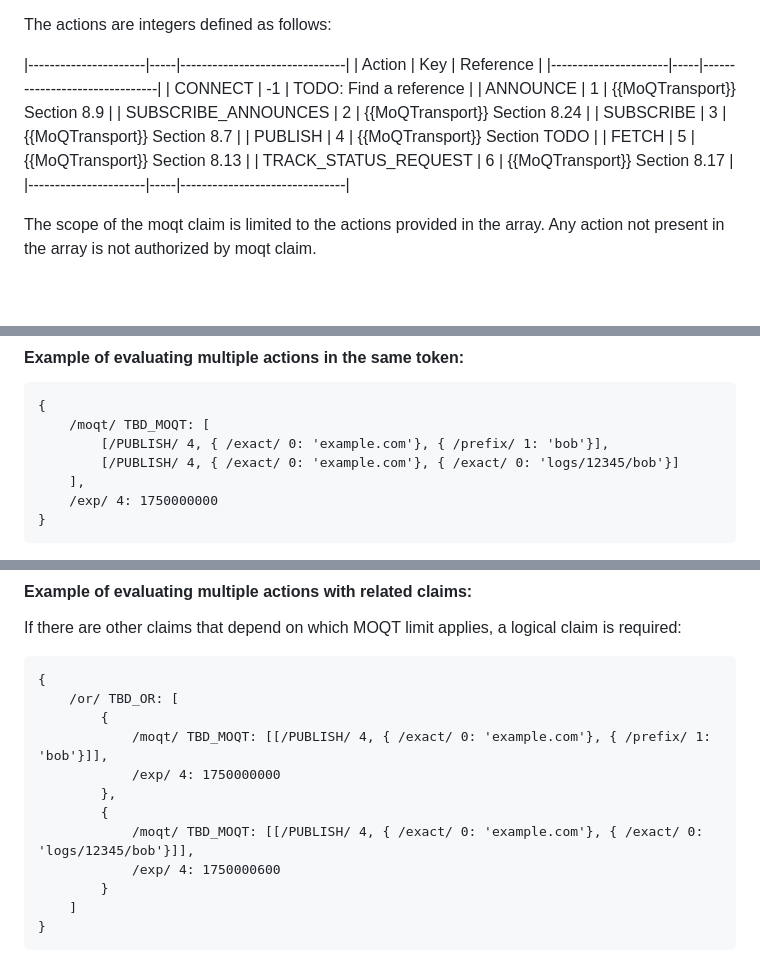
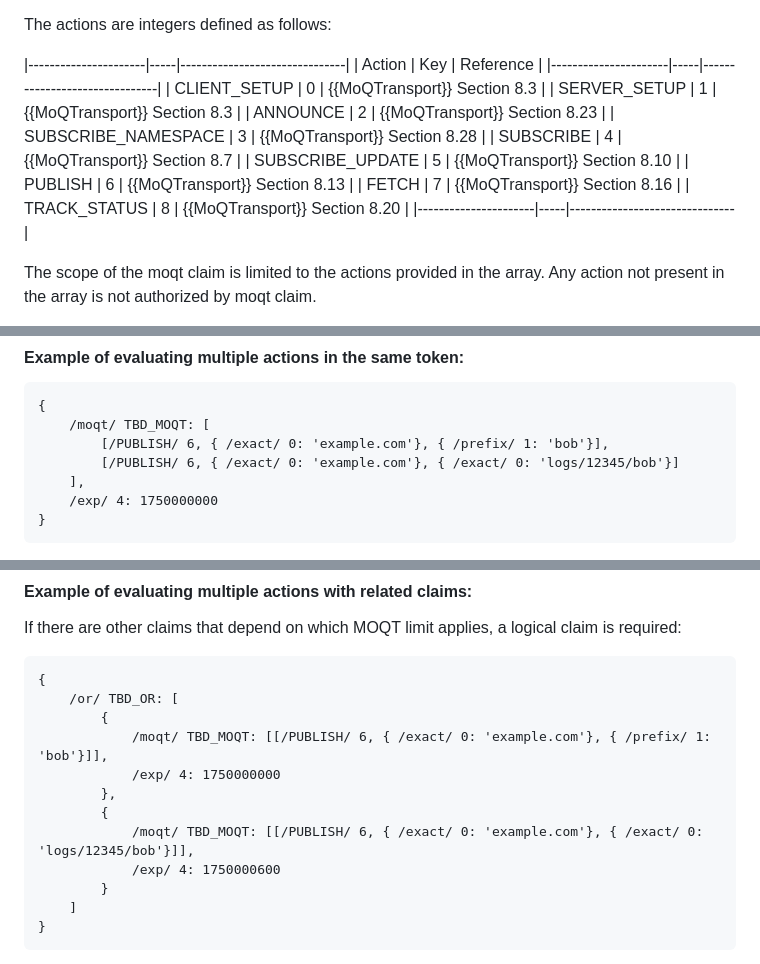
Before and after one commit to moq-wg/CAT-4-MOQT, a Markdown page: draft-law-moq-cat4moqt.md, 3 parts joined by grey strips. GitHub-like rendering; blank space fills up the shorter version.

Commit message:
Updating action table and examples

```diff
--- a/draft-law-moq-cat4moqt.md
+++ b/draft-law-moq-cat4moqt.md
@@ -145,13 +145,15 @@ The actions are integers defined as follows:
 |----------------------|-----|-------------------------------|
 | Action               | Key | Reference                     |
 |----------------------|-----|-------------------------------|
-| CONNECT              | -1  | TODO: Find a reference        |
-| ANNOUNCE             |  1  | {{MoQTransport}} Section 8.9  |
-| SUBSCRIBE_ANNOUNCES  |  2  | {{MoQTransport}} Section 8.24 |
-| SUBSCRIBE            |  3  | {{MoQTransport}} Section 8.7  |
-| PUBLISH              |  4  | {{MoQTransport}} Section TODO |
-| FETCH                |  5  | {{MoQTransport}} Section 8.13 |
-| TRACK_STATUS_REQUEST |  6  | {{MoQTransport}} Section 8.17 |
+| CLIENT_SETUP         |  0  | {{MoQTransport}} Section 8.3  |
+| SERVER_SETUP         |  1  | {{MoQTransport}} Section 8.3  |
+| ANNOUNCE             |  2  | {{MoQTransport}} Section 8.23 |
+| SUBSCRIBE_NAMESPACE  |  3  | {{MoQTransport}} Section 8.28 |
+| SUBSCRIBE            |  4  | {{MoQTransport}} Section 8.7  |
+| SUBSCRIBE_UPDATE     |  5  | {{MoQTransport}} Section 8.10 |
+| PUBLISH              |  6  | {{MoQTransport}} Section 8.13 |
+| FETCH                |  7  | {{MoQTransport}} Section 8.16 |
+| TRACK_STATUS         |  8  | {{MoQTransport}} Section 8.20 |
 |----------------------|-----|-------------------------------|
 
 The scope of the moqt claim is limited to the actions provided in the array.
@@ -236,8 +238,8 @@ the first acceptable result is discovered.
 ~~~~~~~~~~~~~~~
 {
     /moqt/ TBD_MOQT: [
-        [/PUBLISH/ 4, { /exact/ 0: 'example.com'}, { /prefix/ 1: 'bob'}],
-        [/PUBLISH/ 4, { /exact/ 0: 'example.com'}, { /exact/ 0: 'logs/12345/bob'}]
+        [/PUBLISH/ 6, { /exact/ 0: 'example.com'}, { /prefix/ 1: 'bob'}],
+        [/PUBLISH/ 6, { /exact/ 0: 'example.com'}, { /exact/ 0: 'logs/12345/bob'}]
     ],
     /exp/ 4: 1750000000
 }
@@ -260,11 +262,11 @@ If there are other claims that depend on which MOQT limit applies, a logical cla
 {
     /or/ TBD_OR: [
         {
-            /moqt/ TBD_MOQT: [[/PUBLISH/ 4, { /exact/ 0: 'example.com'}, { /prefix/ 1: 'bob'}]],
+            /moqt/ TBD_MOQT: [[/PUBLISH/ 6, { /exact/ 0: 'example.com'}, { /prefix/ 1: 'bob'}]],
             /exp/ 4: 1750000000
         },
         {
-            /moqt/ TBD_MOQT: [[/PUBLISH/ 4, { /exact/ 0: 'example.com'}, { /exact/ 0: 'logs/12345/bob'}]],
+            /moqt/ TBD_MOQT: [[/PUBLISH/ 6, { /exact/ 0: 'example.com'}, { /exact/ 0: 'logs/12345/bob'}]],
             /exp/ 4: 1750000600
         }
     ]
```
Also changed, not shown: other parts of draft-law-moq-cat4moqt.md (+2 -2 lines).
